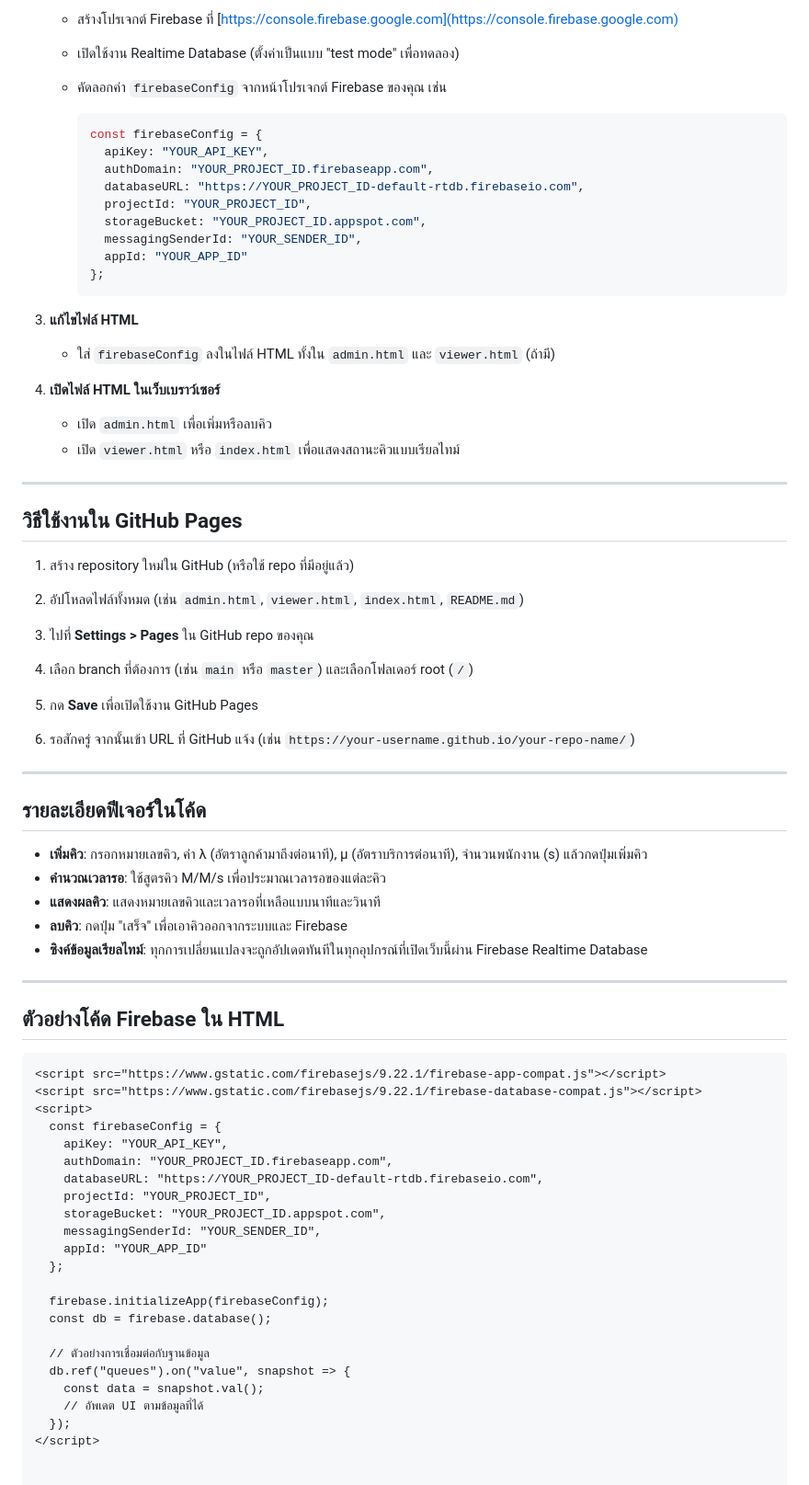
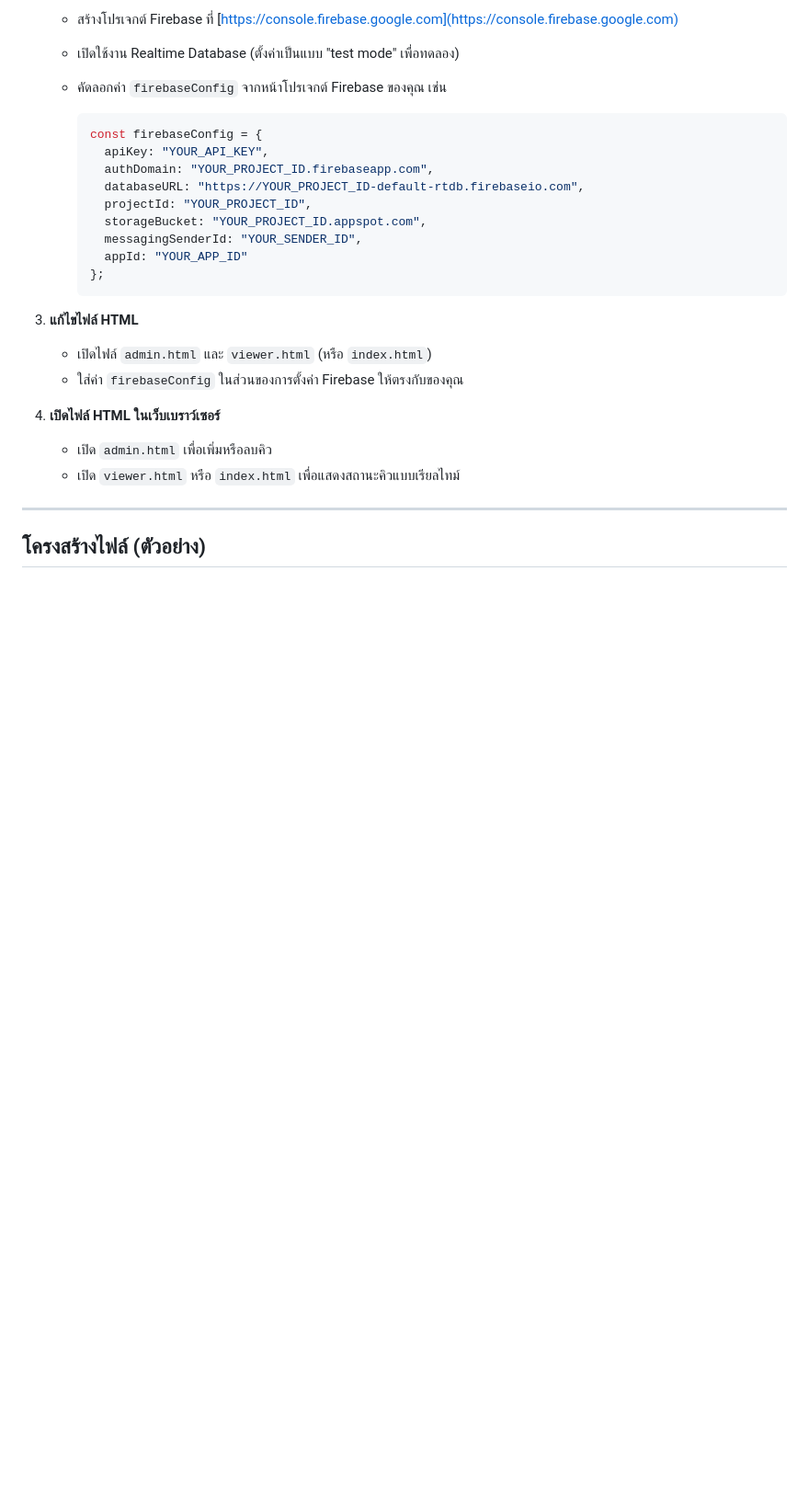
Before and after one commit to Pantawan2550/Pantawan2550.github.io, a Markdown page: README.md, the part around the change printed below. Shown: that part at 92% size. Drawn GitHub-style; blank space fills up the shorter version.

````diff
--- a/README.md
+++ b/README.md
@@ -22,7 +39,8 @@
      ```
 
 3. **แก้ไขไฟล์ HTML**
-   - ใส่ `firebaseConfig` ลงในไฟล์ HTML ทั้งใน `admin.html` และ `viewer.html` (ถ้ามี)
+   - เปิดไฟล์ `admin.html` และ `viewer.html` (หรือ `index.html`)
+   - ใส่ค่า `firebaseConfig` ในส่วนของการตั้งค่า Firebase ให้ตรงกับของคุณ
 
 4. **เปิดไฟล์ HTML ในเว็บเบราว์เซอร์**
    - เปิด `admin.html` เพื่อเพิ่มหรือลบคิว
@@ -30,54 +48,4 @@
 
 ---
 
-## วิธีใช้งานใน GitHub Pages
-
-1. สร้าง repository ใหม่ใน GitHub (หรือใช้ repo ที่มีอยู่แล้ว)
-
-2. อัปโหลดไฟล์ทั้งหมด (เช่น `admin.html`, `viewer.html`, `index.html`, `README.md`)
-
-3. ไปที่ **Settings > Pages** ใน GitHub repo ของคุณ
-
-4. เลือก branch ที่ต้องการ (เช่น `main` หรือ `master`) และเลือกโฟลเดอร์ root (`/`)
-
-5. กด **Save** เพื่อเปิดใช้งาน GitHub Pages
-
-6. รอสักครู่ จากนั้นเข้า URL ที่ GitHub แจ้ง (เช่น `https://your-username.github.io/your-repo-name/`)
-
----
-
-## รายละเอียดฟีเจอร์ในโค้ด
-
-- **เพิ่มคิว**: กรอกหมายเลขคิว, ค่า λ (อัตราลูกค้ามาถึงต่อนาที), μ (อัตราบริการต่อนาที), จำนวนพนักงาน (s) แล้วกดปุ่มเพิ่มคิว
-- **คำนวณเวลารอ**: ใช้สูตรคิว M/M/s เพื่อประมาณเวลารอของแต่ละคิว
-- **แสดงผลคิว**: แสดงหมายเลขคิวและเวลารอที่เหลือแบบนาทีและวินาที
-- **ลบคิว**: กดปุ่ม "เสร็จ" เพื่อเอาคิวออกจากระบบและ Firebase
-- **ซิงค์ข้อมูลเรียลไทม์**: ทุกการเปลี่ยนแปลงจะถูกอัปเดตทันทีในทุกอุปกรณ์ที่เปิดเว็บนี้ผ่าน Firebase Realtime Database
-
----
-
-## ตัวอย่างโค้ด Firebase ใน HTML
-
-```html
-<script src="https://www.gstatic.com/firebasejs/9.22.1/firebase-app-compat.js"></script>
-<script src="https://www.gstatic.com/firebasejs/9.22.1/firebase-database-compat.js"></script>
-<script>
-  const firebaseConfig = {
-    apiKey: "YOUR_API_KEY",
-    authDomain: "YOUR_PROJECT_ID.firebaseapp.com",
-    databaseURL: "https://YOUR_PROJECT_ID-default-rtdb.firebaseio.com",
-    projectId: "YOUR_PROJECT_ID",
-    storageBucket: "YOUR_PROJECT_ID.appspot.com",
-    messagingSenderId: "YOUR_SENDER_ID",
-    appId: "YOUR_APP_ID"
-  };
-
-  firebase.initializeApp(firebaseConfig);
-  const db = firebase.database();
-
-  // ตัวอย่างการเชื่อมต่อกับฐานข้อมูล
-  db.ref("queues").on("value", snapshot => {
-    const data = snapshot.val();
-    // อัพเดต UI ตามข้อมูลที่ได้
-  });
-</script>
+## โครงสร้างไฟล์ (ตัวอย่าง)
````
Also changed, not shown: other parts of README.md (+17 -0 lines).
